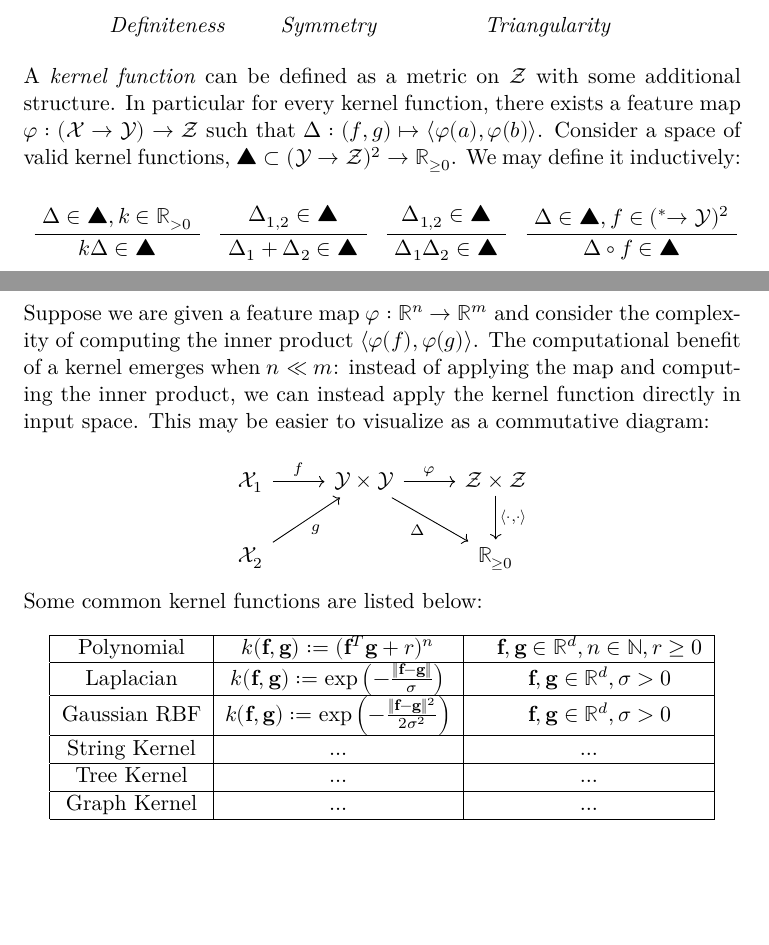
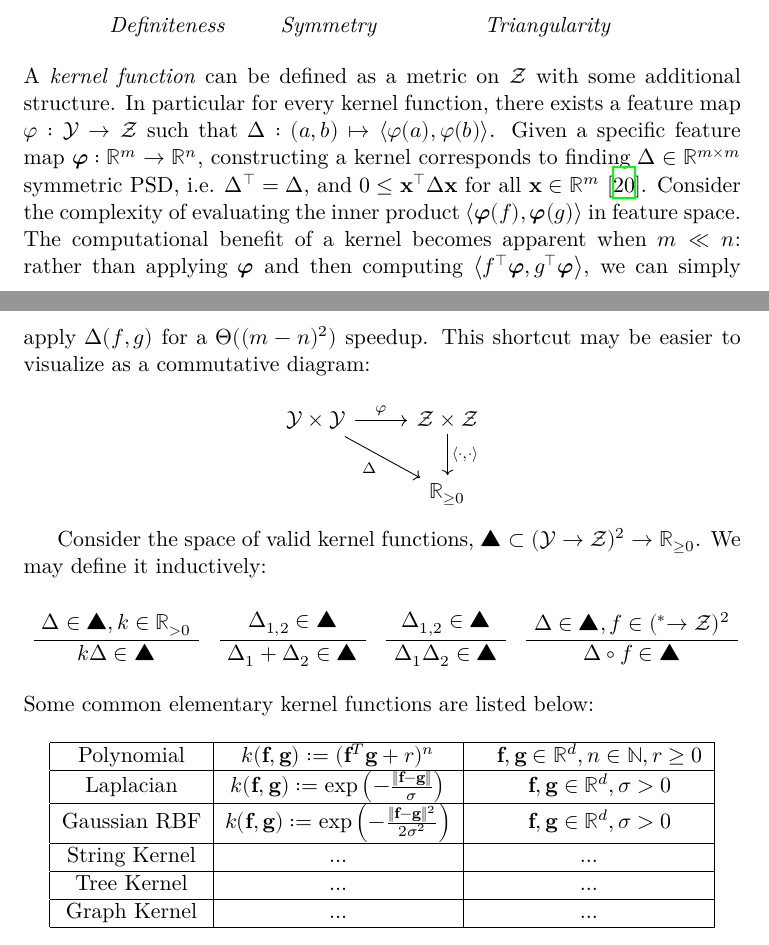
Before and after one commit to breandan/breandan, a LaTeX problem sheet (paperwork/exam_proposal.tex): two parts of pages 7 and 8 of 16, joined at a grey line, cut so that both start at the same text, the shorter picture padded with empty space. Compiled offline with XeLaTeX.

Commit message:
refactor and cite kernel trick

```diff
--- a/paperwork/exam_proposal.tex
+++ b/paperwork/exam_proposal.tex
@@ -419,7 +419,15 @@
         \UnaryInfC{\textit{Triangularity}}
     \end{prooftree}
 
-    \noindent A \textit{kernel function} can be defined as a metric on $\mathcal{Z}$ with some additional structure. In particular for every kernel function, there exists a feature map $\varphi: (\mathcal{X} \rightarrow \mathcal{Y}) \rightarrow \mathcal{Z}$ such that $Δ: (f, g) \mapsto \left<\varphi(a), \varphi(b)\right>$. Consider a space of valid kernel functions, $▲ \subset (\mathcal{Y}\rightarrow\mathcal{Z})^2 \rightarrow \mathbb{R}_{\geq 0}$. We may define it inductively:
+    \noindent A \textit{kernel function} can be defined as a metric on $\mathcal{Z}$ with some additional structure. In particular for every kernel function, there exists a feature map $\varphi: \mathcal{Y} \rightarrow \mathcal{Z}$ such that $Δ: (a, b) \mapsto \left<\varphi(a), \varphi(b)\right>$. Given a specific feature map $\symbf\varphi: \mathbb{R}^m \rightarrow \mathbb{R}^n$, constructing a kernel corresponds to finding $\Delta \in \mathbb{R}^{m \times m}$ symmetric PSD, i.e. $\Delta^\intercal = \Delta$, and $0 \leq \mathbf{x}^\intercal \Delta \mathbf{x}$ for all $\mathbf{x} \in \mathbb{R}^m$~\cite{mercer1909functions}. Consider the complexity of evaluating the inner product $\left<\symbf\varphi(f), \symbf\varphi(g)\right>$ in feature space. The computational benefit of a kernel becomes apparent when $m \ll n$: rather than applying $\symbf\varphi$ and then computing $\left<f^\intercal\symbf\varphi, g^\intercal\symbf\varphi\right>$, we can simply apply $\Delta(f, g)$ for a $\Theta((m-n)^2)$ speedup. This shortcut may be easier to visualize as a commutative diagram:
+
+    \[\begin{tikzcd}
+          \mathcal{Y\times \mathcal{Y}} \arrow{r}{\varphi} \arrow[labels=below left]{dr}{\Delta} & \mathcal{Z}\times\mathcal{Z} \arrow{d}{\left<\cdot, \cdot\right>} \\
+          & \mathbb{R}_{\geq 0}
+    \end{tikzcd}
+    \]
+
+    Consider the space of valid kernel functions, $▲ \subset (\mathcal{Y}\rightarrow\mathcal{Z})^2 \rightarrow \mathbb{R}_{\geq 0}$. We may define it inductively:
 
     % https://papers.nips.cc/paper/2000/file/4e87337f366f72daa424dae11df0538c-Paper.pdf
     % https://www.stat.berkeley.edu/~bartlett/courses/2014spring-cs281bstat241b/lectures/20-notes.pdf#page=17
@@ -443,19 +451,12 @@
         \DisplayProof
         \hskip 0.6em
         \bottomAlignProof
-        \AxiomC{$Δ \in ▲, f \in (^*→\mathcal{Y})^2$}
+        \AxiomC{$Δ \in ▲, f \in (^*→\mathcal{Z})^2$}
         \UnaryInfC{$Δ\circ f \in ▲$}
     \end{prooftree}
 
-    \noindent Suppose we are given a feature map $\varphi: \mathbb{R}^n \rightarrow \mathbb{R}^m$ and consider the complexity of computing  the inner product $\left<\varphi(f), \varphi(g)\right>$. The computational benefit of a kernel emerges when $n \ll m$: instead of applying the map and computing the inner product, we can instead apply the kernel function directly in input space. This may be easier to visualize as a commutative diagram:
 
-    \[\begin{tikzcd}
-          \mathcal{X}_1\arrow{r}{f} & \mathcal{Y\times \mathcal{Y}} \arrow{r}{\varphi} \arrow[labels=below left]{dr}{\Delta} & \mathcal{Z}\times\mathcal{Z} \arrow{d}{\left<\cdot, \cdot\right>} \\
-          \mathcal{X}_2\arrow[labels=below right]{ur}{g} & & \mathbb{R}_{\geq 0}
-    \end{tikzcd}
-    \]
-
-    \noindent Some common kernel functions are listed below:
+    \noindent Some common elementary kernel functions are listed below:
 
     %, we can construct the corresponding kernel as follows...
 
```
Also changed, not shown: paperwork/exam_proposal.bib (+11 -0 lines), paperwork/exam_proposal.pdf.
